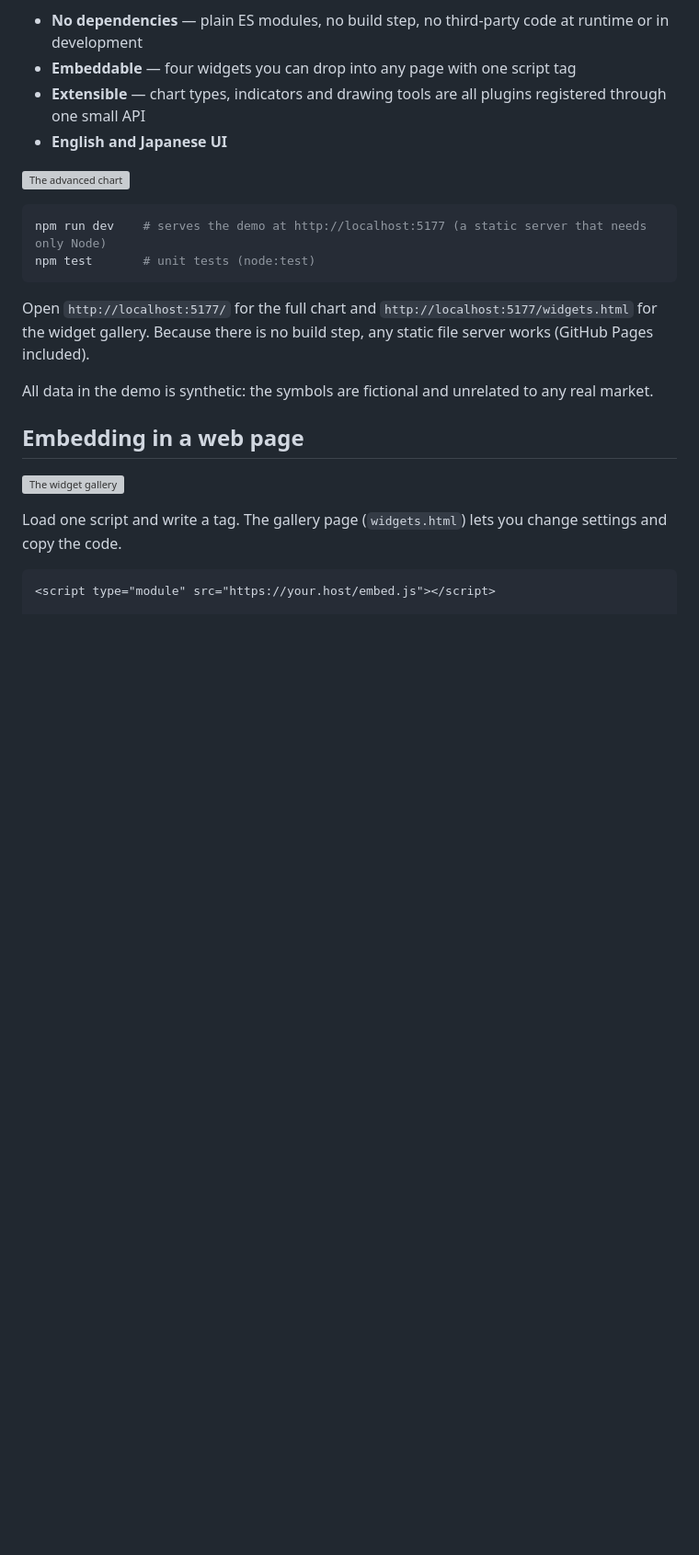
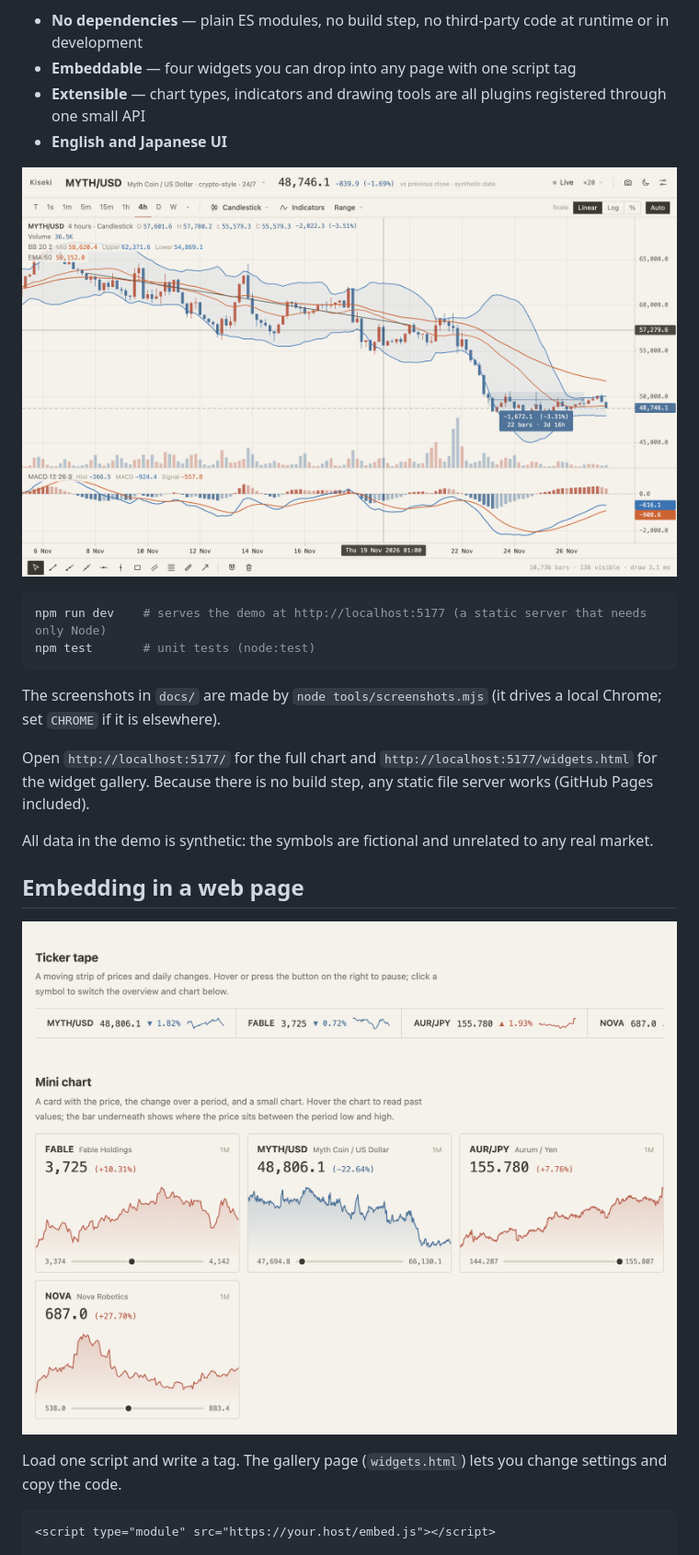
Before and after one commit to frost-study/kiseki, a Markdown page: README.md, the part around one of its changes. Shown at 92% size. Drawn GitHub-style; pictures changed too: docs/advanced-chart.png (added), docs/widgets.png (added); blank space fills up the shorter version; grey boxes are pictures that could not be loaded.

````diff
--- a/README.md
+++ b/README.md
@@ -8,12 +8,14 @@ Candlesticks, lines and raw tick data are all drawn by the same machinery, and i
 - **Extensible** — chart types, indicators and drawing tools are all plugins registered through one small API
 - **English and Japanese UI**
 
-![The advanced chart](docs/advanced-chart.jpg)
+![The advanced chart](docs/advanced-chart.png)
 
 ```bash
 npm run dev    # serves the demo at http://localhost:5177 (a static server that needs only Node)
 npm test       # unit tests (node:test)
 ```
+
+The screenshots in `docs/` are made by `node tools/screenshots.mjs` (it drives a local Chrome; set `CHROME` if it is elsewhere).
 
 Open `http://localhost:5177/` for the full chart and `http://localhost:5177/widgets.html` for the widget gallery.
 Because there is no build step, any static file server works (GitHub Pages included).
@@ -22,7 +24,7 @@ All data in the demo is synthetic: the symbols are fictional and unrelated to an
 
 ## Embedding in a web page
 
-![The widget gallery](docs/widgets.jpg)
+![The widget gallery](docs/widgets.png)
 
 Load one script and write a tag. The gallery page (`widgets.html`) lets you change settings and copy the code.
 
````
Also changed, not shown: other parts of README.md (+1 -1 lines), docs/trades.png (added), 1 other file.
